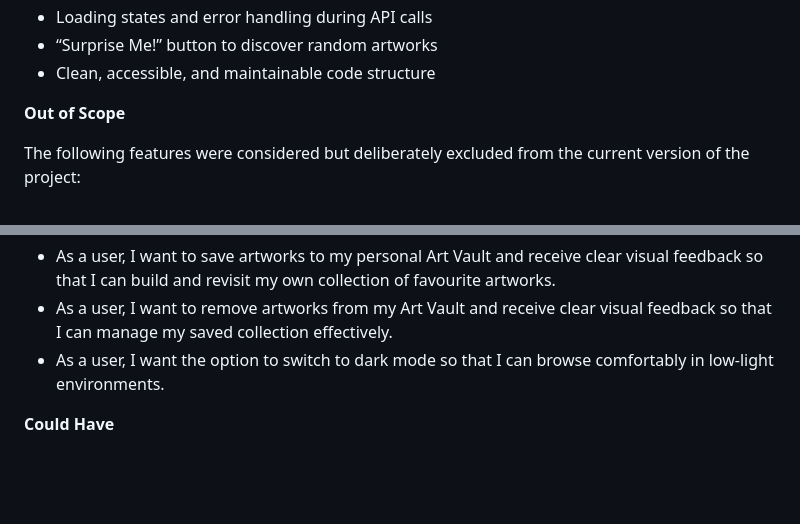
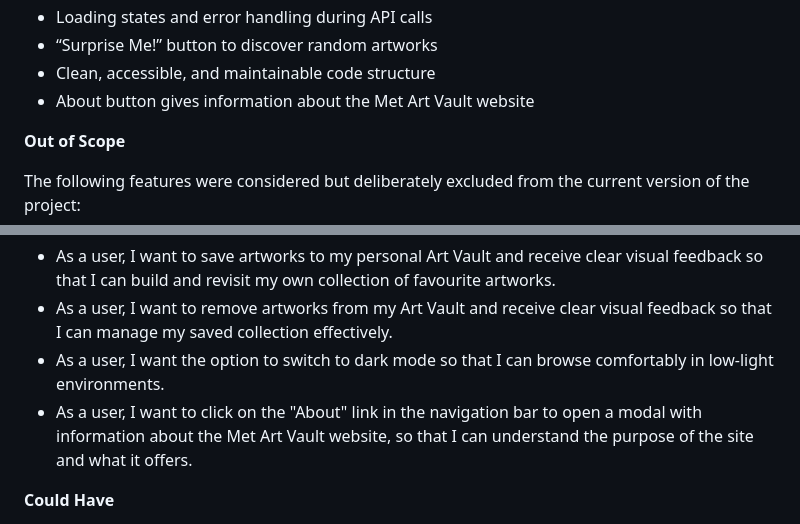
Before and after one commit to Blitzgeist-69/ms2-met-artvault, a Markdown page: README.md, 2 parts joined by grey strips. Rendered like a GitHub page; blank space fills up the shorter version.

```diff
--- a/README.md
+++ b/README.md
@@ -71,6 +73,7 @@ Key strategic decisions included:
 * Loading states and error handling during API calls
 * “Surprise Me!” button to discover random artworks
 * Clean, accessible, and maintainable code structure
+* About button gives information about the Met Art Vault website
 
 **Out of Scope**
 
@@ -163,6 +166,7 @@ The wireframes show:
 * As a user, I want to save artworks to my personal Art Vault and receive clear visual feedback so that I can build and revisit my own collection of favourite artworks.
 * As a user, I want to remove artworks from my Art Vault and receive clear visual feedback so that I can manage my saved collection effectively.
 * As a user, I want the option to switch to dark mode so that I can browse comfortably in low-light environments.
+* As a user, I want to click on the "About" link in the navigation bar to open a modal with information about the Met Art Vault website, so that I can understand the purpose of the site and what it offers.
 
 **Could Have**
 
```
Also changed, not shown: other parts of README.md (+3 -1 lines), TESTING.md (+18 -0 lines), assets/screenshots/after-home-reset.png (added), assets/screenshots/after-logo-reset.png (added), assets/screenshots/before-home-reset.png (added), assets/screenshots/before-logo-reset.png (added), assets/screenshots/hero-image.png (added), 3 other files.
